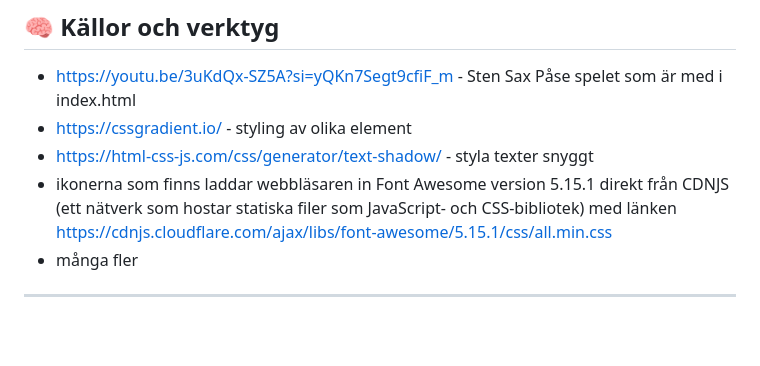
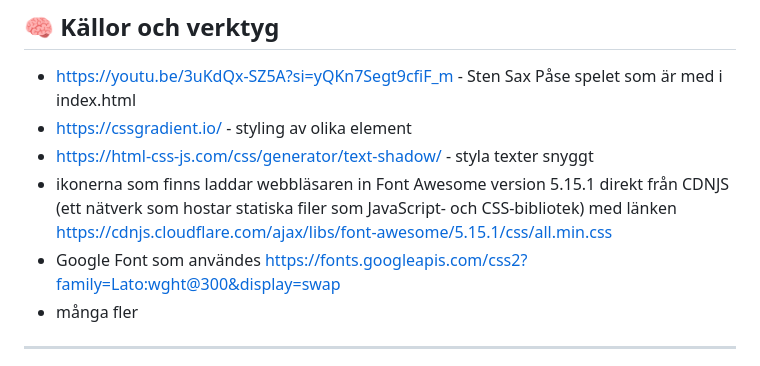
Before and after one commit to sofianiyazson/examination, a Markdown page: README.md, the part around the change. Rendered like a GitHub page; blank space fills up the shorter version.

Commit message:
description

```diff
--- a/README.md
+++ b/README.md
@@ -34,6 +34,7 @@ Portfolion är helt responsiv och anpassad för:
 - https://cssgradient.io/ - styling av olika element
 - https://html-css-js.com/css/generator/text-shadow/ - styla texter snyggt
 - ikonerna som finns laddar webbläsaren in Font Awesome version 5.15.1 direkt från CDNJS (ett nätverk som hostar statiska filer som JavaScript- och CSS-bibliotek) med länken https://cdnjs.cloudflare.com/ajax/libs/font-awesome/5.15.1/css/all.min.css
+- Google Font som användes https://fonts.googleapis.com/css2?family=Lato:wght@300&display=swap
 - många fler
 
 ---
```
